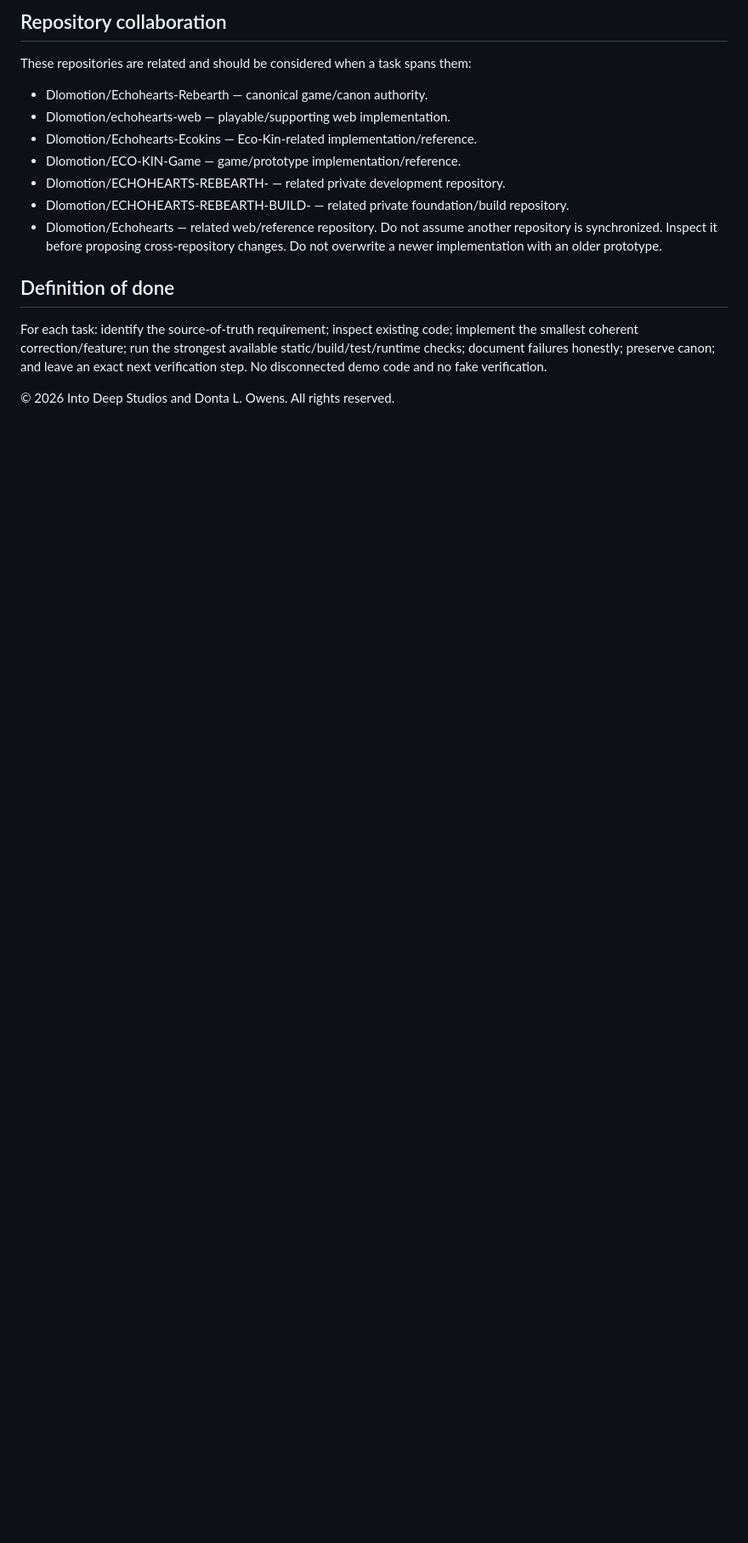
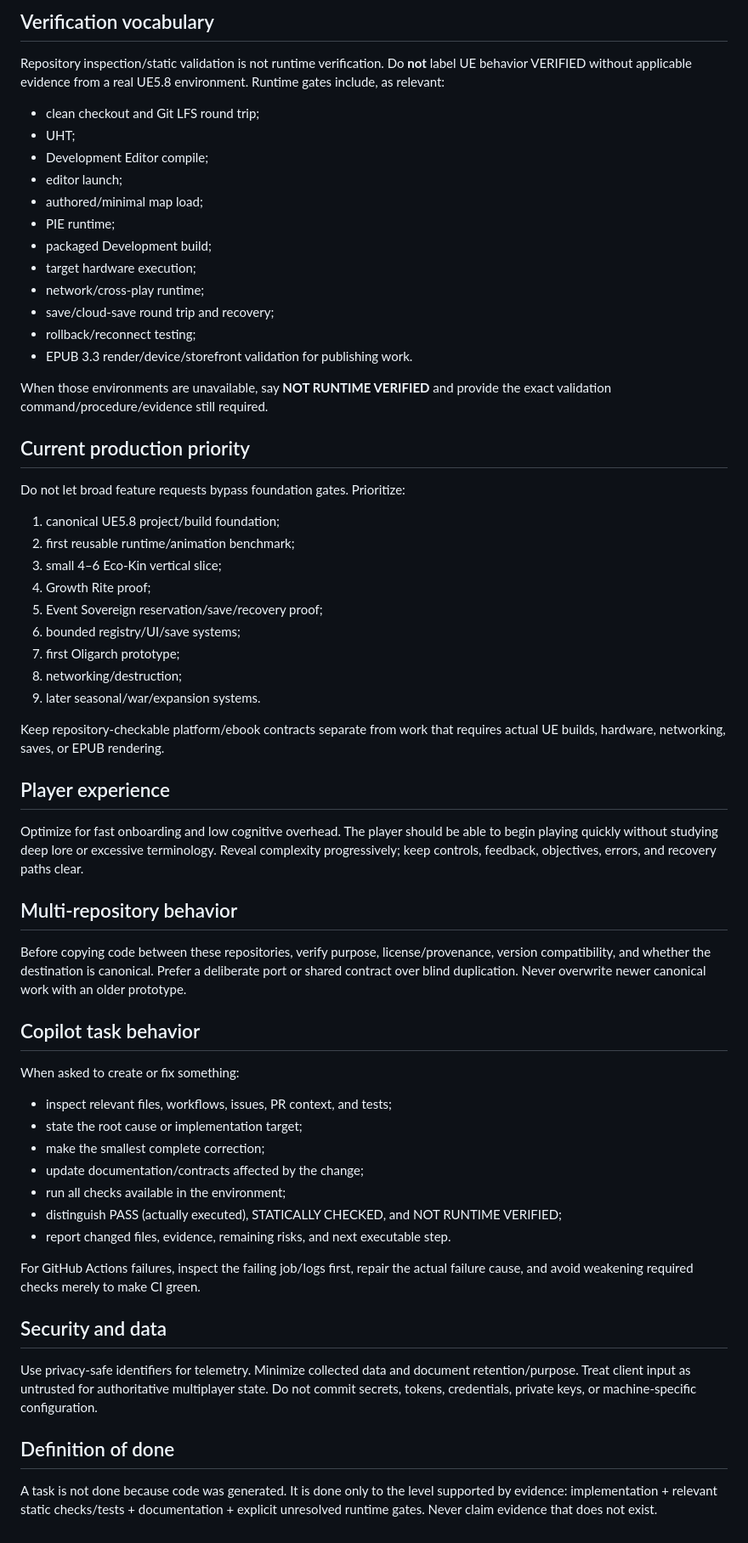
Before and after one commit to Dlomotion/Echohearts, a Markdown page: .github/copilot-instructions.md, the part around one of its changes. Shown at 85% size. Drawn GitHub-style; blank space fills up the shorter version.

```diff
--- a/.github/copilot-instructions.md
+++ b/.github/copilot-instructions.md
@@ -44,16 +40,56 @@ Separate data/model, validation, sampling/projection, renderer, animation and in
 
-## Repository collaboration
-These repositories are related and should be considered when a task spans them:
-- Dlomotion/Echohearts-Rebearth — canonical game/canon authority.
-- Dlomotion/echohearts-web — playable/supporting web implementation.
-- Dlomotion/Echohearts-Ecokins — Eco-Kin-related implementation/reference.
-- Dlomotion/ECO-KIN-Game — game/prototype implementation/reference.
-- Dlomotion/ECHOHEARTS-REBEARTH- — related private development repository.
-- Dlomotion/ECHOHEARTS-REBEARTH-BUILD- — related private foundation/build repository.
-- Dlomotion/Echohearts — related web/reference repository.
-Do not assume another repository is synchronized. Inspect it before proposing cross-repository changes. Do not overwrite a newer implementation with an older prototype.
+## Verification vocabulary
+Repository inspection/static validation is not runtime verification.
+Do **not** label UE behavior VERIFIED without applicable evidence from a real UE5.8 environment. Runtime gates include, as relevant:
+- clean checkout and Git LFS round trip;
+- UHT;
+- Development Editor compile;
+- editor launch;
+- authored/minimal map load;
+- PIE runtime;
+- packaged Development build;
+- target hardware execution;
+- network/cross-play runtime;
+- save/cloud-save round trip and recovery;
+- rollback/reconnect testing;
+- EPUB 3.3 render/device/storefront validation for publishing work.
+
+When those environments are unavailable, say **NOT RUNTIME VERIFIED** and provide the exact validation command/procedure/evidence still required.
+
+## Current production priority
+Do not let broad feature requests bypass foundation gates. Prioritize:
+1. canonical UE5.8 project/build foundation;
+2. first reusable runtime/animation benchmark;
+3. small 4–6 Eco-Kin vertical slice;
+4. Growth Rite proof;
+5. Event Sovereign reservation/save/recovery proof;
+6. bounded registry/UI/save systems;
+7. first Oligarch prototype;
+8. networking/destruction;
+9. later seasonal/war/expansion systems.
+
+Keep repository-checkable platform/ebook contracts separate from work that requires actual UE builds, hardware, networking, saves, or EPUB rendering.
+
+## Player experience
+Optimize for fast onboarding and low cognitive overhead. The player should be able to begin playing quickly without studying deep lore or excessive terminology. Reveal complexity progressively; keep controls, feedback, objectives, errors, and recovery paths clear.
+
+## Multi-repository behavior
+Before copying code between these repositories, verify purpose, license/provenance, version compatibility, and whether the destination is canonical. Prefer a deliberate port or shared contract over blind duplication. Never overwrite newer canonical work with an older prototype.
+
+## Copilot task behavior
+When asked to create or fix something:
+- inspect relevant files, workflows, issues, PR context, and tests;
+- state the root cause or implementation target;
+- make the smallest complete correction;
+- update documentation/contracts affected by the change;
+- run all checks available in the environment;
+- distinguish PASS (actually executed), STATICALLY CHECKED, and NOT RUNTIME VERIFIED;
+- report changed files, evidence, remaining risks, and next executable step.
+
+For GitHub Actions failures, inspect the failing job/logs first, repair the actual failure cause, and avoid weakening required checks merely to make CI green.
+
+## Security and data
+Use privacy-safe identifiers for telemetry. Minimize collected data and document retention/purpose. Treat client input as untrusted for authoritative multiplayer state. Do not commit secrets, tokens, credentials, private keys, or machine-specific configuration.
 
 ## Definition of done
-For each task: identify the source-of-truth requirement; inspect existing code; implement the smallest coherent correction/feature; run the strongest available static/build/test/runtime checks; document failures honestly; preserve canon; and leave an exact next verification step. No disconnected demo code and no fake verification.
-
-© 2026 Into Deep Studios and Donta L. Owens. All rights reserved.
+A task is not done because code was generated. It is done only to the level supported by evidence: implementation + relevant static checks/tests + documentation + explicit unresolved runtime gates. Never claim evidence that does not exist.
```
Also changed, not shown: other parts of .github/copilot-instructions.md (+33 -37 lines).
